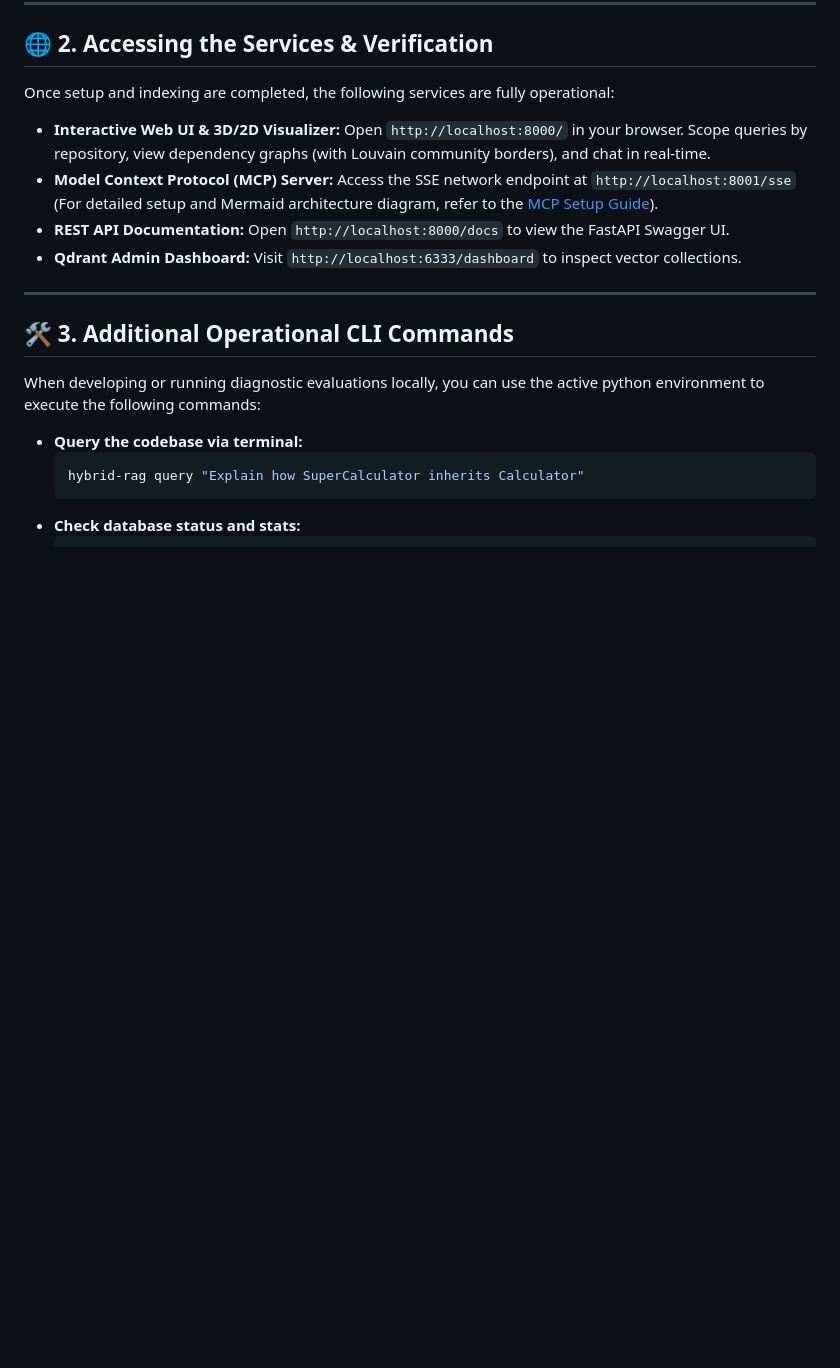
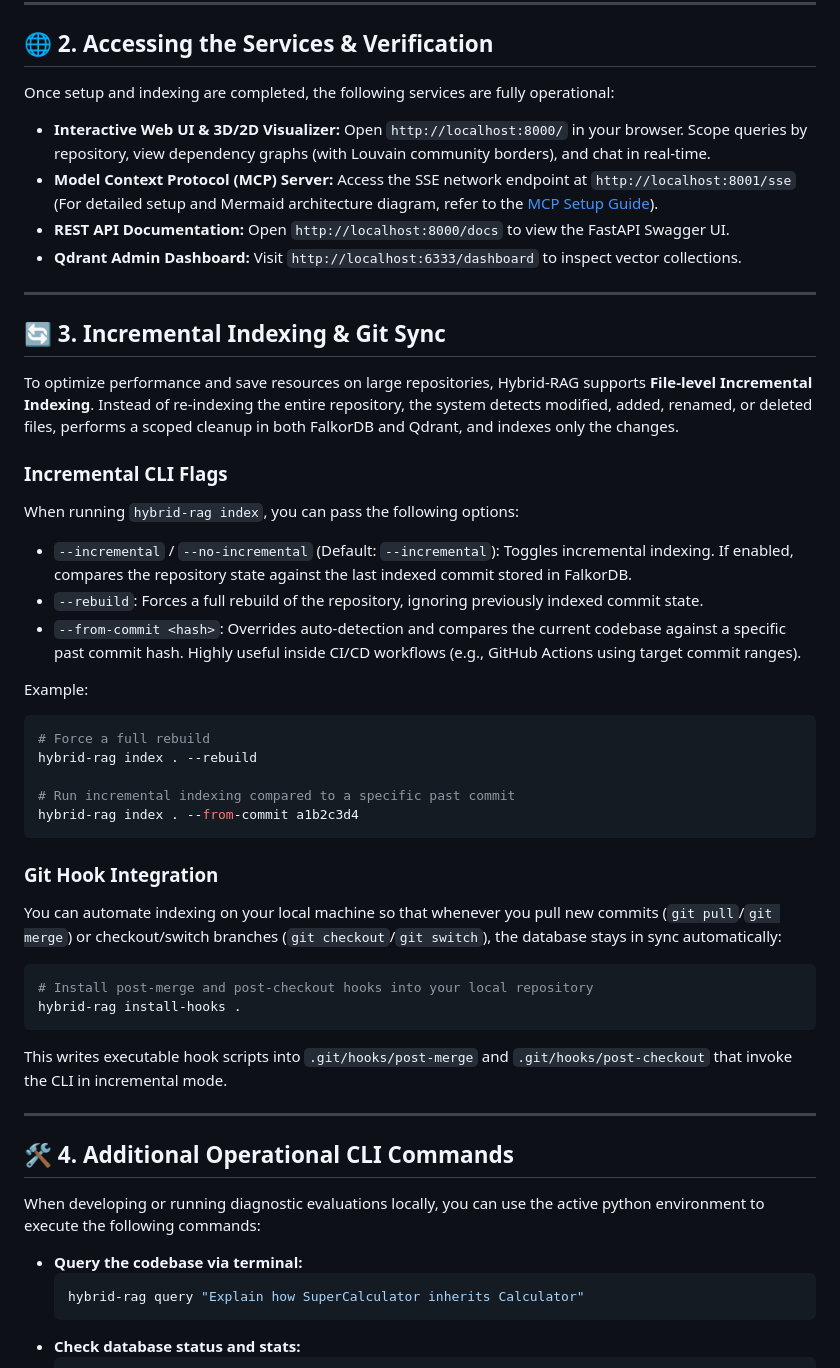
Before and after one commit to trantienduat/hybrid-RAG, a Markdown page: docs/usage.md, the part around the change. GitHub-like rendering; blank space fills up the shorter version.

Commit message:
docs: add ADR, PRP, and usage guide for incremental indexing

````diff
--- a/docs/usage.md
+++ b/docs/usage.md
@@ -157,9 +157,39 @@ Once setup and indexing are completed, the following services are fully operatio
 *   **REST API Documentation:** Open `http://localhost:8000/docs` to view the FastAPI Swagger UI.
 *   **Qdrant Admin Dashboard:** Visit `http://localhost:6333/dashboard` to inspect vector collections.
 
+
 ---
 
-## 🛠️ 3. Additional Operational CLI Commands
+## 🔄 3. Incremental Indexing & Git Sync
+
+To optimize performance and save resources on large repositories, Hybrid-RAG supports **File-level Incremental Indexing**. Instead of re-indexing the entire repository, the system detects modified, added, renamed, or deleted files, performs a scoped cleanup in both FalkorDB and Qdrant, and indexes only the changes.
+
+### Incremental CLI Flags
+When running `hybrid-rag index`, you can pass the following options:
+*   `--incremental` / `--no-incremental` (Default: `--incremental`): Toggles incremental indexing. If enabled, compares the repository state against the last indexed commit stored in FalkorDB.
+*   `--rebuild`: Forces a full rebuild of the repository, ignoring previously indexed commit state.
+*   `--from-commit <hash>`: Overrides auto-detection and compares the current codebase against a specific past commit hash. Highly useful inside CI/CD workflows (e.g., GitHub Actions using target commit ranges).
+
+Example:
+```bash
+# Force a full rebuild
+hybrid-rag index . --rebuild
+
+# Run incremental indexing compared to a specific past commit
+hybrid-rag index . --from-commit a1b2c3d4
+```
+
+### Git Hook Integration
+You can automate indexing on your local machine so that whenever you pull new commits (`git pull`/`git merge`) or checkout/switch branches (`git checkout`/`git switch`), the database stays in sync automatically:
+```bash
+# Install post-merge and post-checkout hooks into your local repository
+hybrid-rag install-hooks .
+```
+This writes executable hook scripts into `.git/hooks/post-merge` and `.git/hooks/post-checkout` that invoke the CLI in incremental mode.
+
+---
+
+## 🛠️ 4. Additional Operational CLI Commands
 
 When developing or running diagnostic evaluations locally, you can use the active python environment to execute the following commands:
 
````
Also changed, not shown: docs/adr/004-incremental-indexing-git-sync.md (added, +33 -0 lines), docs/prp/prp-09-incremental-indexing.md (added, +50 -0 lines).
